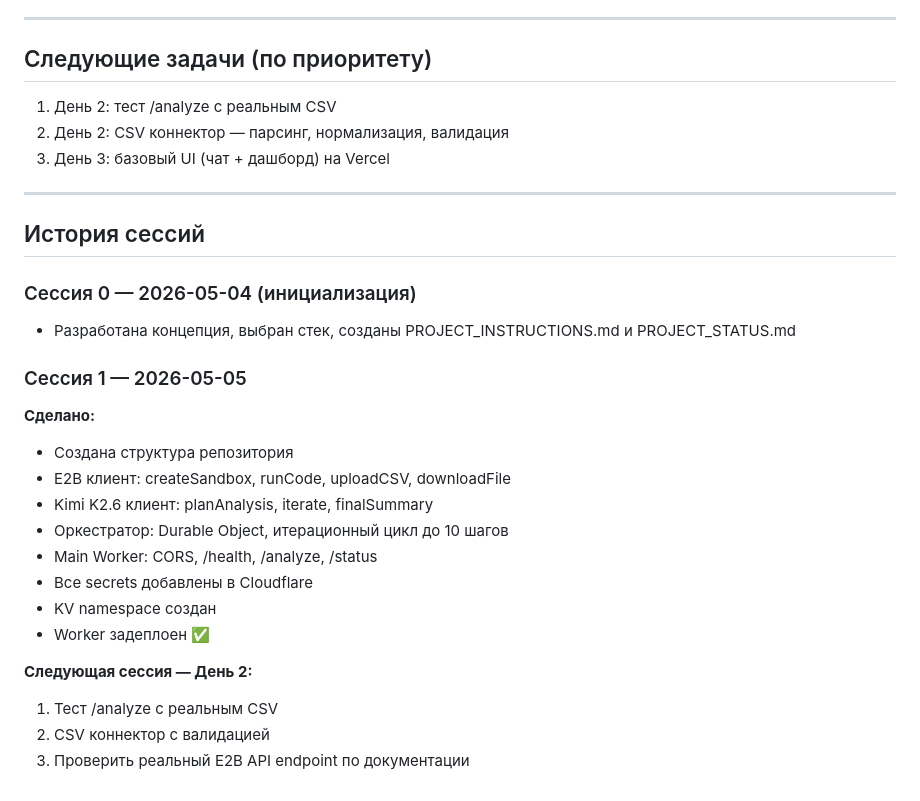
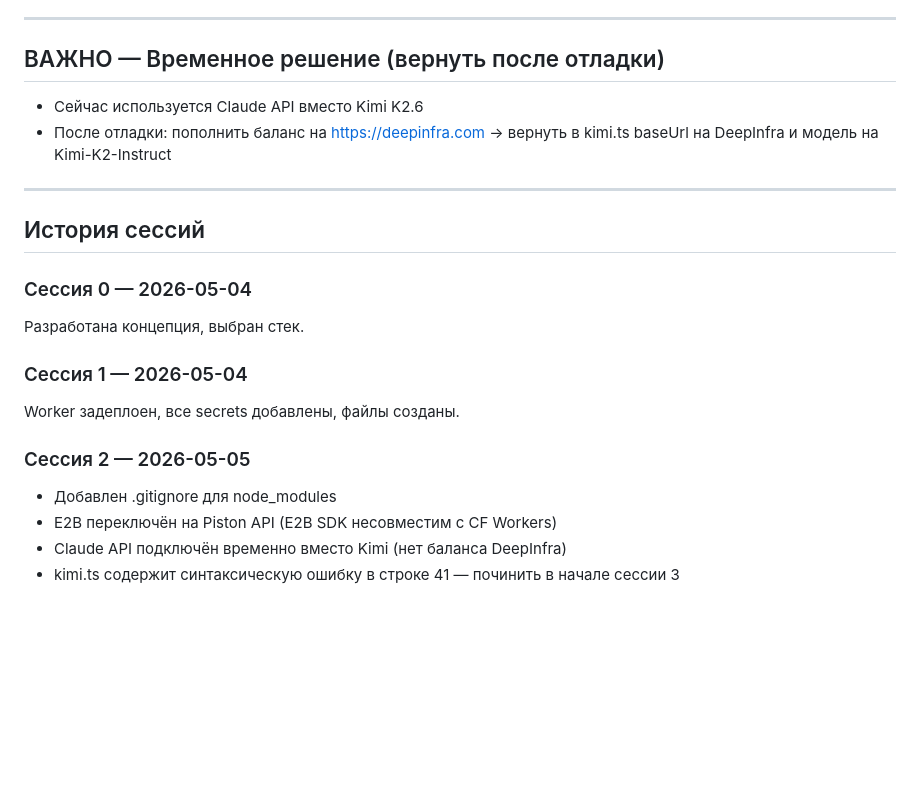
Before and after one commit to privatedeskai/sg-analytics-engine, a Markdown page: PROJECT_STATUS.md, the part around one of its changes. Drawn GitHub-style; blank space fills up the shorter version.

```diff
--- a/PROJECT_STATUS.md
+++ b/PROJECT_STATUS.md
@@ -59,30 +75,22 @@ git add . ; git commit -m "checkpoint: [описание]" ; git push
 
 ---
 
-## Следующие задачи (по приоритету)
-1. День 2: тест /analyze с реальным CSV
-2. День 2: CSV коннектор — парсинг, нормализация, валидация
-3. День 3: базовый UI (чат + дашборд) на Vercel
+## ВАЖНО — Временное решение (вернуть после отладки)
+- Сейчас используется Claude API вместо Kimi K2.6
+- После отладки: пополнить баланс на https://deepinfra.com → вернуть в kimi.ts baseUrl на DeepInfra и модель на Kimi-K2-Instruct
 
 ---
 
 ## История сессий
 
-### Сессия 0 — 2026-05-04 (инициализация)
-- Разработана концепция, выбран стек, созданы PROJECT_INSTRUCTIONS.md и PROJECT_STATUS.md
+### Сессия 0 — 2026-05-04
+Разработана концепция, выбран стек.
 
-### Сессия 1 — 2026-05-05
-**Сделано:**
-- Создана структура репозитория
-- E2B клиент: createSandbox, runCode, uploadCSV, downloadFile
-- Kimi K2.6 клиент: planAnalysis, iterate, finalSummary
-- Оркестратор: Durable Object, итерационный цикл до 10 шагов
-- Main Worker: CORS, /health, /analyze, /status
-- Все secrets добавлены в Cloudflare
-- KV namespace создан
-- Worker задеплоен ✅
+### Сессия 1 — 2026-05-04
+Worker задеплоен, все secrets добавлены, файлы созданы.
 
-**Следующая сессия — День 2:**
-1. Тест /analyze с реальным CSV
-2. CSV коннектор с валидацией
-3. Проверить реальный E2B API endpoint по документации
+### Сессия 2 — 2026-05-05
+- Добавлен .gitignore для node_modules
+- E2B переключён на Piston API (E2B SDK несовместим с CF Workers)
+- Claude API подключён временно вместо Kimi (нет баланса DeepInfra)
+- kimi.ts содержит синтаксическую ошибку в строке 41 — починить в начале сессии 3
```
Also changed, not shown: other parts of PROJECT_STATUS.md (+35 -19 lines).
